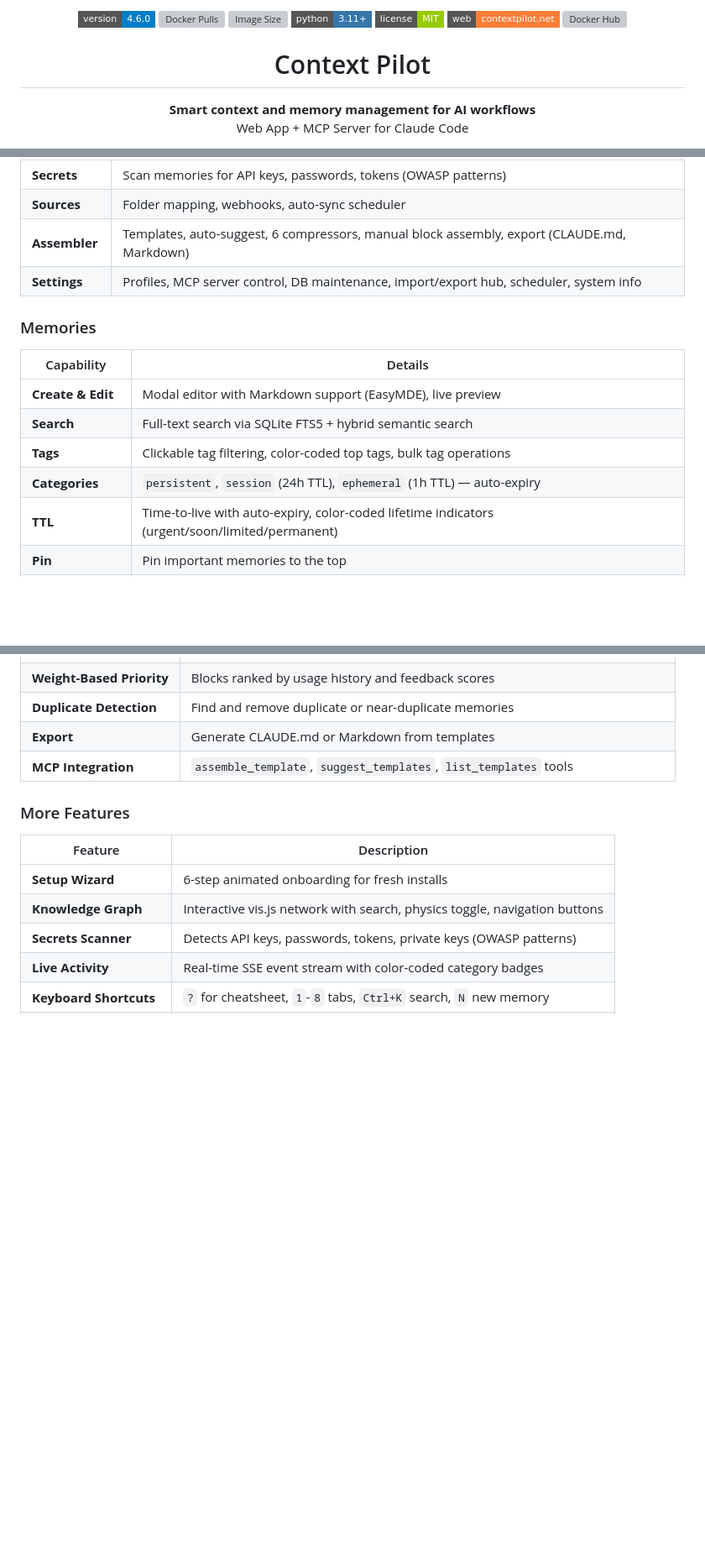
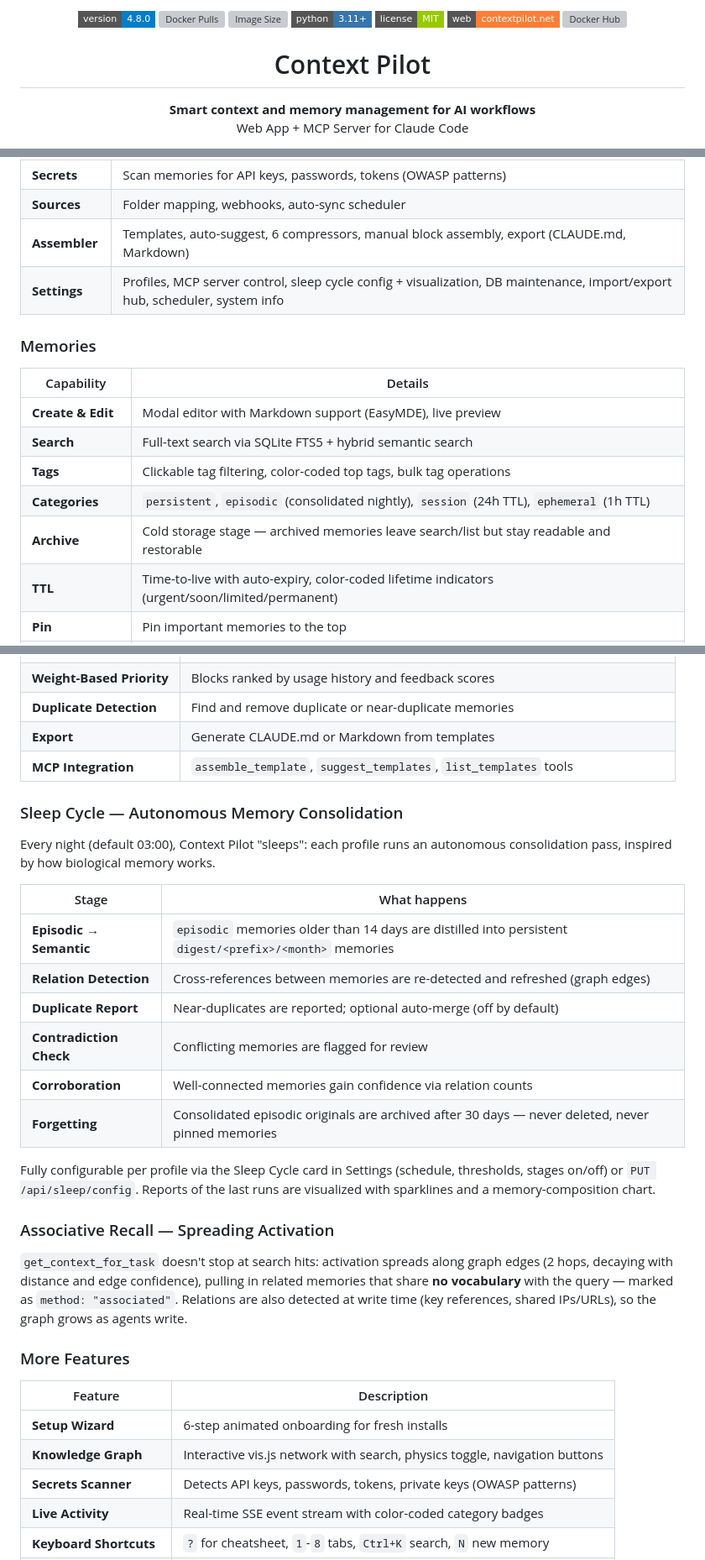
Before and after one commit to applehell/contextpilot, a Markdown page: README.md, 3 parts joined by grey strips. Shown at 84% size. Rendered like a GitHub page; badges without logos; blank space fills up the shorter version; grey boxes are pictures that could not be loaded.

```diff
--- a/README.md
+++ b/README.md
@@ -1,5 +1,5 @@
 <p align="center">
-  <img src="https://img.shields.io/badge/version-4.6.0-blue?style=flat-square" alt="Version">
+  <img src="https://img.shields.io/badge/version-4.8.0-blue?style=flat-square" alt="Version">
   <img src="https://img.shields.io/docker/pulls/applehell/contextpilot?style=flat-square&color=blue" alt="Docker Pulls">
   <img src="https://img.shields.io/docker/image-size/applehell/contextpilot/latest?style=flat-square&color=blue" alt="Image Size">
   <img src="https://img.shields.io/badge/python-3.11+-3776AB?style=flat-square&logo=python&logoColor=white" alt="Python">
@@ -107,7 +107,7 @@ python -m src.web --mcp-port 8500          # Custom MCP port
 | **Secrets** | Scan memories for API keys, passwords, tokens (OWASP patterns) |
 | **Sources** | Folder mapping, webhooks, auto-sync scheduler |
 | **Assembler** | Templates, auto-suggest, 6 compressors, manual block assembly, export (CLAUDE.md, Markdown) |
-| **Settings** | Profiles, MCP server control, DB maintenance, import/export hub, scheduler, system info |
+| **Settings** | Profiles, MCP server control, sleep cycle config + visualization, DB maintenance, import/export hub, scheduler, system info |
 
 ### Memories
 
@@ -116,7 +116,8 @@ python -m src.web --mcp-port 8500          # Custom MCP port
 | **Create & Edit** | Modal editor with Markdown support (EasyMDE), live preview |
 | **Search** | Full-text search via SQLite FTS5 + hybrid semantic search |
 | **Tags** | Clickable tag filtering, color-coded top tags, bulk tag operations |
-| **Categories** | `persistent`, `session` (24h TTL), `ephemeral` (1h TTL) — auto-expiry |
+| **Categories** | `persistent`, `episodic` (consolidated nightly), `session` (24h TTL), `ephemeral` (1h TTL) |
+| **Archive** | Cold storage stage — archived memories leave search/list but stay readable and restorable |
 | **TTL** | Time-to-live with auto-expiry, color-coded lifetime indicators (urgent/soon/limited/permanent) |
 | **Pin** | Pin important memories to the top |
 | **Relations** | Cross-references between memories, bidirectional graph edges |
@@ -174,6 +175,32 @@ The Assembler optimizes your memories for AI consumption within a token budget:
 | **Duplicate Detection** | Find and remove duplicate or near-duplicate memories |
 | **Export** | Generate CLAUDE.md or Markdown from templates |
 | **MCP Integration** | `assemble_template`, `suggest_templates`, `list_templates` tools |
+
+### Sleep Cycle — Autonomous Memory Consolidation
+
+Every night (default 03:00), Context Pilot "sleeps": each profile runs an
+autonomous consolidation pass, inspired by how biological memory works.
+
+| Stage | What happens |
+|---|---|
+| **Episodic → Semantic** | `episodic` memories older than 14 days are distilled into persistent `digest/<prefix>/<month>` memories |
+| **Relation Detection** | Cross-references between memories are re-detected and refreshed (graph edges) |
+| **Duplicate Report** | Near-duplicates are reported; optional auto-merge (off by default) |
+| **Contradiction Check** | Conflicting memories are flagged for review |
+| **Corroboration** | Well-connected memories gain confidence via relation counts |
+| **Forgetting** | Consolidated episodic originals are archived after 30 days — never deleted, never pinned memories |
+
+Fully configurable per profile via the Sleep Cycle card in Settings (schedule,
+thresholds, stages on/off) or `PUT /api/sleep/config`. Reports of the last runs
+are visualized with sparklines and a memory-composition chart.
+
+### Associative Recall — Spreading Activation
+
+`get_context_for_task` doesn't stop at search hits: activation spreads along
+graph edges (2 hops, decaying with distance and edge confidence), pulling in
+related memories that share **no vocabulary** with the query — marked as
+`method: "associated"`. Relations are also detected at write time (key
+references, shared IPs/URLs), so the graph grows as agents write.
 
 ### More Features
 
```
Also changed, not shown: other parts of README.md (+16 -7 lines).
